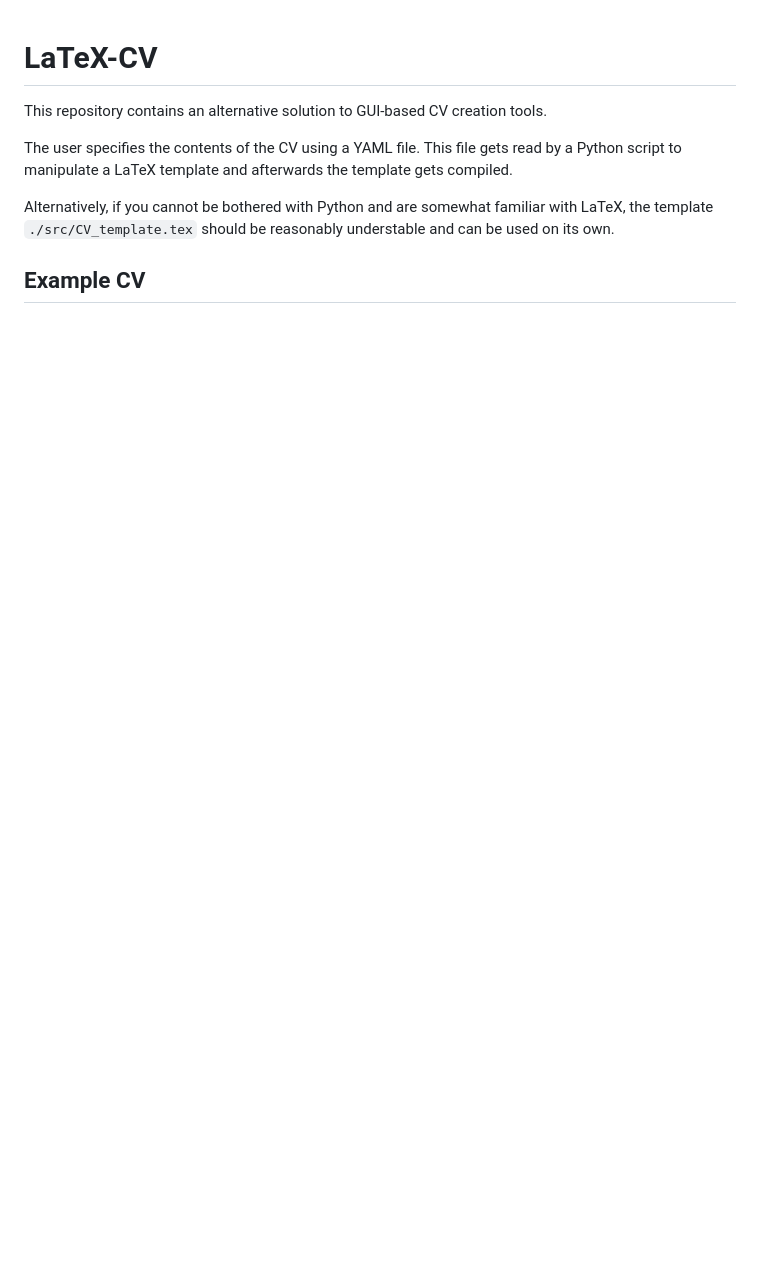
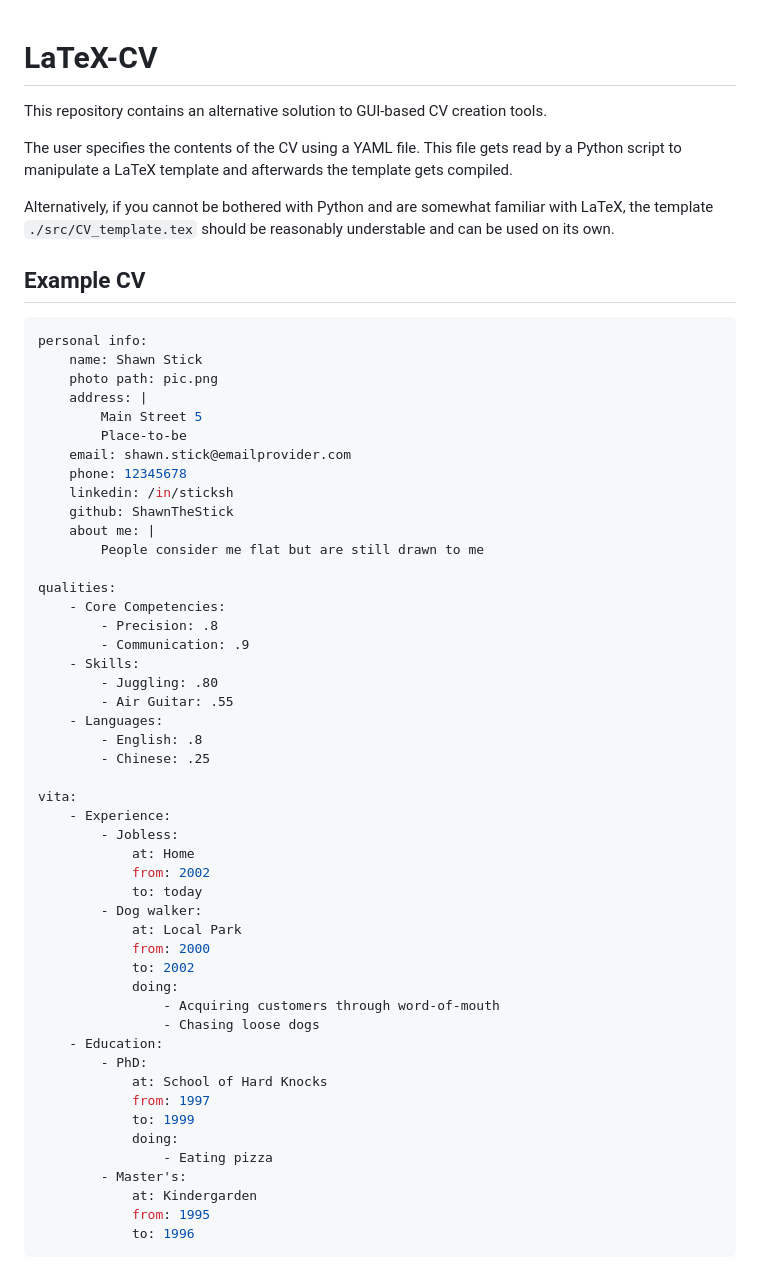
Before and after one commit to KainAber/latex-cv, a Markdown page: README.md, the part around the change. Drawn GitHub-style; blank space fills up the shorter version.

````diff
--- a/README.md
+++ b/README.md
@@ -7,6 +7,57 @@ The user specifies the contents of the CV using a YAML file. This file gets read
 Alternatively, if you cannot be bothered with Python and are somewhat familiar with LaTeX, the template `./src/CV_template.tex` should be reasonably understable and can be used on its own.
 
 ## Example CV
+
+```yaml
+personal info:
+    name: Shawn Stick
+    photo path: pic.png
+    address: |
+        Main Street 5
+        Place-to-be
+    email: shawn.stick@emailprovider.com
+    phone: 12345678
+    linkedin: /in/sticksh
+    github: ShawnTheStick
+    about me: |
+        People consider me flat but are still drawn to me
+
+qualities:
+    - Core Competencies:
+        - Precision: .8
+        - Communication: .9
+    - Skills:
+        - Juggling: .80
+        - Air Guitar: .55
+    - Languages:
+        - English: .8
+        - Chinese: .25
+
+vita:
+    - Experience:
+        - Jobless:
+            at: Home
+            from: 2002
+            to: today
+        - Dog walker:
+            at: Local Park
+            from: 2000
+            to: 2002
+            doing:
+                - Acquiring customers through word-of-mouth
+                - Chasing loose dogs
+    - Education:
+        - PhD:
+            at: School of Hard Knocks
+            from: 1997
+            to: 1999
+            doing:
+                - Eating pizza
+        - Master's:
+            at: Kindergarden
+            from: 1995
+            to: 1996
+```
 
 <img src="./src/example.png" style="width: 100%; height: auto; max-height: 700px">
 
````
